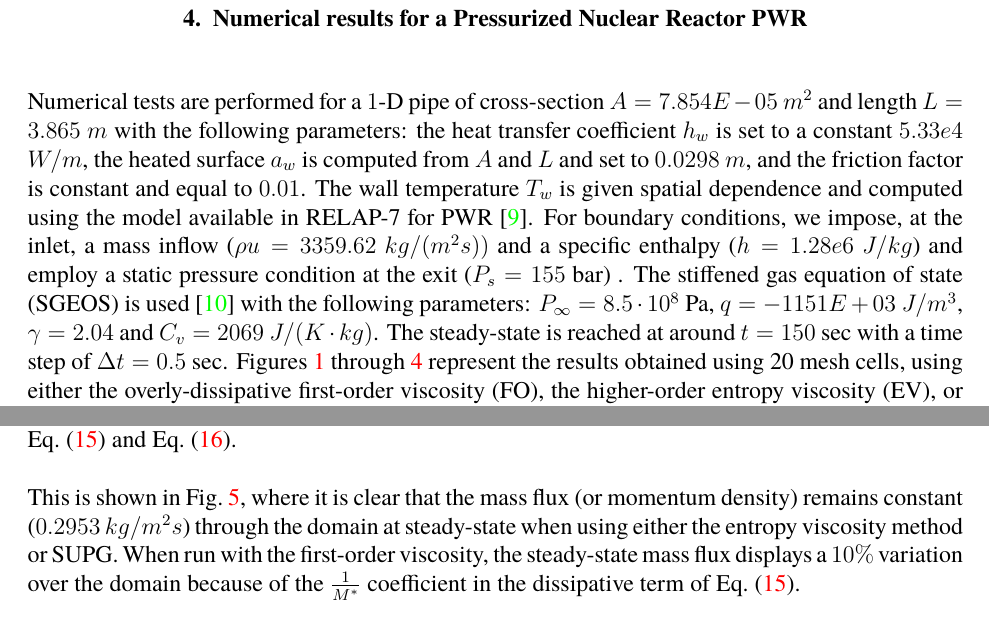
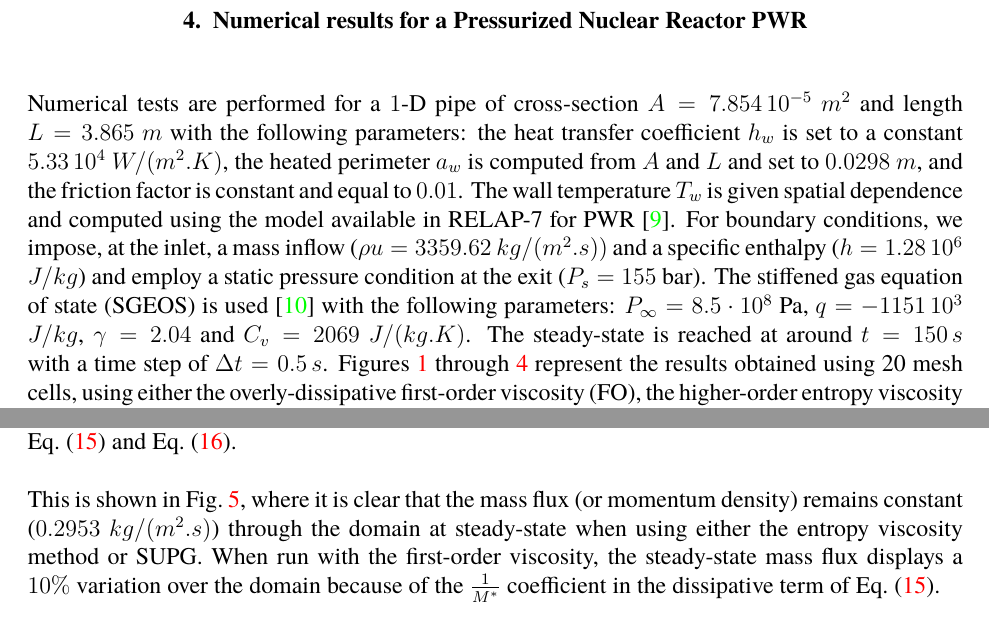
Before and after one commit to delcmo/Conference_Physio, a LaTeX paper (physor2014_relap7.tex): two parts of pages 5 and 7 of 9, joined at a grey line, cut so that both start at the same text. Compiled offline with pdfLaTeX.

Commit message:
final version

```diff
--- a/physor2014_relap7.tex
+++ b/physor2014_relap7.tex
@@ -295,13 +295,13 @@ The definitions of the first order viscosity coefficients given in \eqt{eq:equat
 \section{Numerical results for a Pressurized Nuclear Reactor PWR}
 \label{sec:results}
 
-Numerical tests are performed for a $1$-D pipe of cross-section $A = 7.854E-05$ $m^2$ and length $L=3.865$ $m$ with the following parameters: the heat transfer coefficient $h_w$ is set to a constant $5.33e4$ $W/m$, the heated surface $a_w$ is computed from $A$ and $L$ and set to $0.0298$ $m$, and the friction factor is constant and equal to $0.01$. The wall temperature $T_w$ is given spatial dependence and computed using the model available in RELAP-7 for PWR \cite{Relap7PWR}.
+Numerical tests are performed for a $1$-D pipe of cross-section $A = 7.854\, 10^{-5}$ $m^2$ and length $L=3.865$ $m$ with the following parameters: the heat transfer coefficient $h_w$ is set to a constant $5.33\, 10^4$ $W/(m^2.K)$, the heated perimeter $a_w$ is computed from $A$ and $L$ and set to $0.0298$ $m$, and the friction factor is constant and equal to $0.01$. The wall temperature $T_w$ is given spatial dependence and computed using the model available in RELAP-7 for PWR \cite{Relap7PWR}.
 %the heat source is constant and set to $7.7E+4$ $W/m^3$.
 %\begin{equation}
 %\label{eq:equation24}
 %h_w(x,t) = h_{w,0}(1-e^{-t})\sin \left( \frac{\pi}{2L} x\right) \text{ with } h_{w,0} = 5.33 \cdot 10^4 W / m.
 %\end{equation}
-For boundary conditions, we impose, at the inlet, a mass inflow ($\rho u = 3359.62$ $kg/(m^2 s))$ and a specific enthalpy ($h = 1.28e6$ $J/kg$) and employ a static pressure condition at the exit ($P_s = 155$ bar) . The stiffened gas equation of state (SGEOS) is used \cite{SGEOS} with the following parameters: $P_{\infty} = 8.5 \cdot 10^8$ Pa, $q = -1151E+03$ $J/m^3$, $\gamma = 2.04$ and $C_v = 2069$ $J/(K \cdot kg)$. The steady-state is reached at around $t=150$ sec with a time step of $\Delta t = 0.5$ sec. Figures~\ref{fig:Pressure} through~\ref{fig:Viscosity} represent the results obtained using 20 mesh cells, using either the overly-dissipative first-order viscosity (FO), the higher-order entropy viscosity (EV), or the SUPG method to stabilize the numerical scheme. From these figures, it is clear that employing the first-order viscosity leads to erroneous answers, while the entropy-viscosity results are correct and look similar to those obtained with the SUPG method. Plots obtained using a finer spatial resolution ($100$ cells) are also shown in these figures.
+For boundary conditions, we impose, at the inlet, a mass inflow ($\rho u = 3359.62$ $kg/(m^2.s))$ and a specific enthalpy ($h = 1.28\,10^6$ $J/kg$) and employ a static pressure condition at the exit ($P_s = 155$ bar). The stiffened gas equation of state (SGEOS) is used \cite{SGEOS} with the following parameters: $P_{\infty} = 8.5 \cdot 10^8$ Pa, $q = -1151\, 10^3$ $J/kg$, $\gamma = 2.04$ and $C_v = 2069$ $J/(kg.K)$. The steady-state is reached at around $t=150\,s$ with a time step of $\Delta t = 0.5\,s$. Figures~\ref{fig:Pressure} through~\ref{fig:Viscosity} represent the results obtained using 20 mesh cells, using either the overly-dissipative first-order viscosity (FO), the higher-order entropy viscosity (EV), or the SUPG method to stabilize the numerical scheme. From these figures, it is clear that employing the first-order viscosity leads to erroneous answers, while the entropy-viscosity results are correct and look similar to those obtained with the SUPG method. Plots obtained using a finer spatial resolution ($100$ cells) are also shown in these figures.
 
 \begin{figure}[h]
 \centering
@@ -365,7 +365,7 @@ A good way to assess the impact of the dissipative terms on the steady-state sol
 \caption{PWR test case: axial mass flux (or momentum) profile}
 \label{fig:Momentum}
 \end{figure}
-This is shown in \fig{fig:Momentum}, where it is clear that the mass flux (or momentum density) remains constant ($0.2953$ $kg/m^2s$) through the domain at steady-state when using either the entropy viscosity method or SUPG. When run with the first-order viscosity, the steady-state mass flux displays a $10\%$ variation over the domain because of the $\frac{1}{M^*}$ coefficient in the dissipative term of \eqt{eq:cont_proof2}.
+This is shown in \fig{fig:Momentum}, where it is clear that the mass flux (or momentum density) remains constant ($0.2953$ $kg/(m^2.s)$) through the domain at steady-state when using either the entropy viscosity method or SUPG. When run with the first-order viscosity, the steady-state mass flux displays a $10\%$ variation over the domain because of the $\frac{1}{M^*}$ coefficient in the dissipative term of \eqt{eq:cont_proof2}.
 %------------------------------------------------------------------------------
 %
 %------------------------------------------------------------------------------
```
